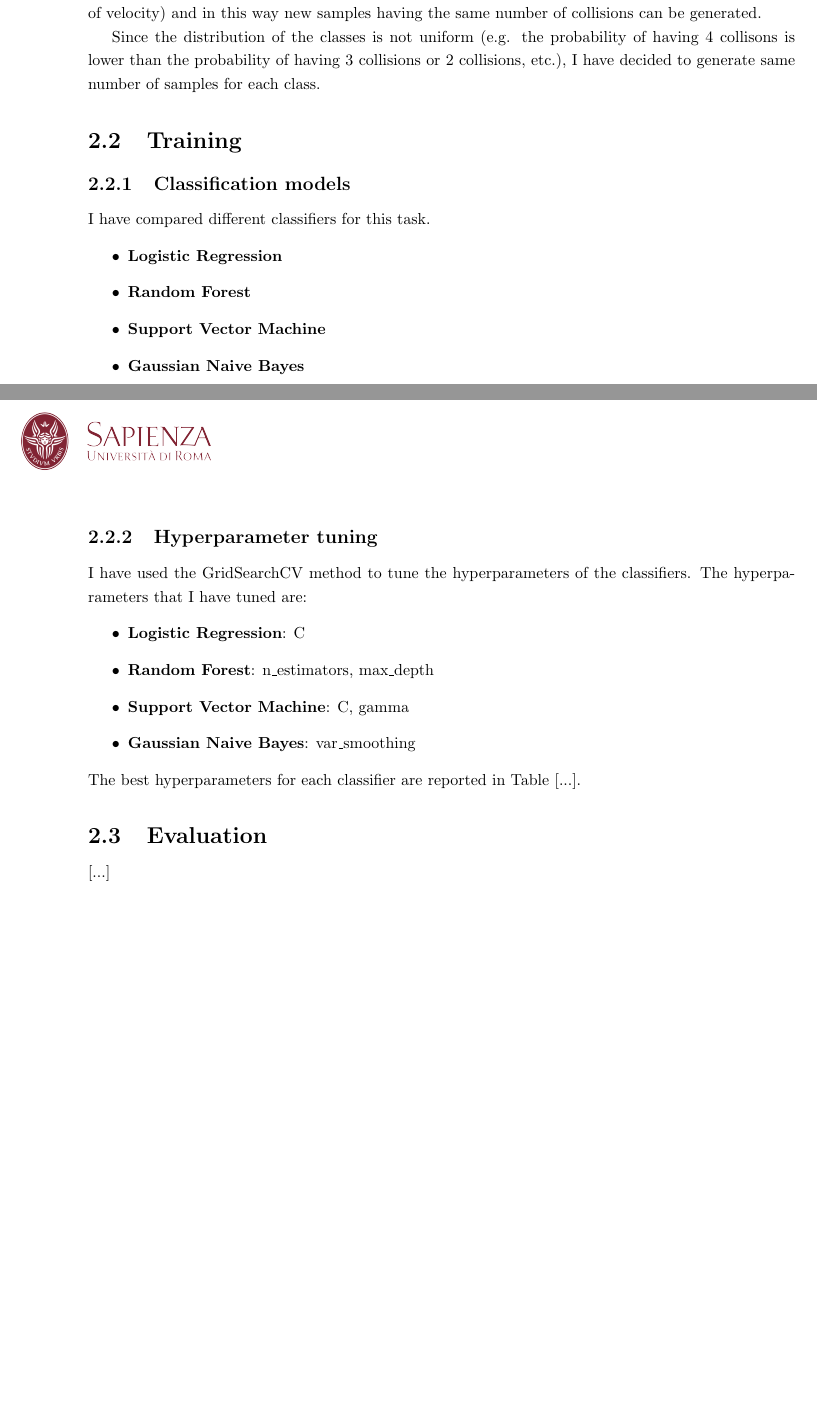
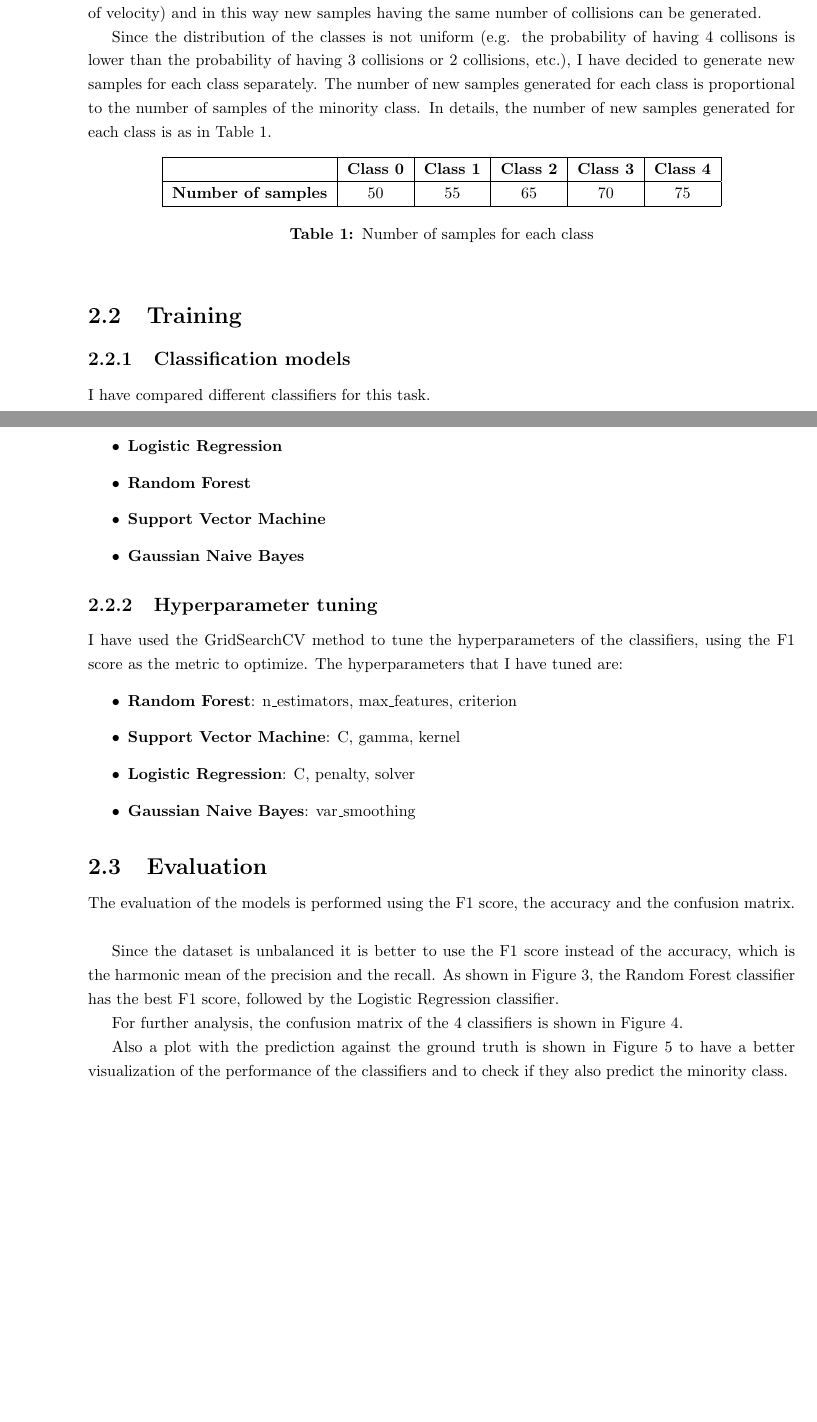
Before and after one commit to davegabe/ML-HW1-Drone-Collision, a LaTeX document (report/main.tex, which reads report/Sections/classification.tex, report/content.tex): two parts of pages 5 and 6 of 9 before the commit and two parts of pages 5 and 6 of 13 after it, joined at a grey line, cut so that both start at the same text, the shorter picture padded with empty space. Compiled offline with pdfLaTeX.

Commit message:
Report progress

```diff
--- a/report/Sections/classification.tex
+++ b/report/Sections/classification.tex
@@ -67,7 +67,19 @@ The environment is a 2D plane with drones having a position, a velocity and a ta
 So I have decided to generate new samples by changing the position of the drones, keeping the velocity and the angle between the drone and the target constant.
 In fact it is possible to move the drones backwards (using the inverse of velocity) and in this way new samples having the same number of collisions can be generated.
 
-Since the distribution of the classes is not uniform (e.g. the probability of having 4 collisons is lower than the probability of having 3 collisions or 2 collisions, etc.), I have decided to generate same number of samples for each class.
+Since the distribution of the classes is not uniform (e.g. the probability of having 4 collisons is lower than the probability of having 3 collisions or 2 collisions, etc.), I have decided to generate new samples for each class separately.
+The number of new samples generated for each class is proportional to the number of samples of the minority class.
+In details, the number of new samples generated for each class is as in Table \ref{tab:preprocessing-balancing}.
+\begin{table}[h]
+    \centering
+    \begin{tabular}{|c|c|c|c|c|c|}
+        \hline
+        & \textbf{Class 0} & \textbf{Class 1} & \textbf{Class 2} & \textbf{Class 3} & \textbf{Class 4} \\ \hline
+        \textbf{Number of samples} & 50 & 55 & 65 & 70 & 75 \\ \hline
+    \end{tabular}
+    \caption{Number of samples for each class}
+    \label{tab:preprocessing-balancing}
+\end{table}
 
 \subsection{Training}
 \label{sec:training}
@@ -86,16 +98,15 @@ I have compared different classifiers for this task.
 
 \subsubsection{Hyperparameter tuning}
 \label{sec:training-hyperparameter-tuning}
-I have used the GridSearchCV method to tune the hyperparameters of the classifiers.
+I have used the GridSearchCV method to tune the hyperparameters of the classifiers, using the F1 score as the metric to optimize.
 The hyperparameters that I have tuned are:
 \begin{itemize}
-    \item \textbf{Logistic Regression}: C
-    \item \textbf{Random Forest}: n\_estimators, max\_depth
-    \item \textbf{Support Vector Machine}: C, gamma
+    \item \textbf{Random Forest}: n\_estimators, max\_features, criterion
+    \item \textbf{Support Vector Machine}: C, gamma, kernel
+    \item \textbf{Logistic Regression}: C, penalty, solver
     \item \textbf{Gaussian Naive Bayes}: var\_smoothing
 \end{itemize}
-The best hyperparameters for each classifier are reported in Table [...].
 
 \subsection{Evaluation}
 \label{sec:evaluation}
-[...]
+The evaluation of the models is performed using the F1 score, the accuracy and the confusion matrix.
@@ -101,0 +123,5 @@ The best hyperparameters for each classifier are reported in Table [...].
+    \label{fig:accuracy}
+\end{figure}
+
+Since the dataset is unbalanced it is better to use the F1 score instead of the accuracy, which is the harmonic mean of the precision and the recall.
+As shown in Figure \ref{fig:f1_score}, the Random Forest classifier has the best F1 score, followed by the Logistic Regression classifier.
@@ -101,0 +138,4 @@ The best hyperparameters for each classifier are reported in Table [...].
+    \label{fig:f1_score}
+\end{figure}
+
+For further analysis, the confusion matrix of the 4 classifiers is shown in Figure \ref{fig:confusion_matrix}.
@@ -101,0 +152,4 @@ The best hyperparameters for each classifier are reported in Table [...].
+    \label{fig:confusion_matrix}
+\end{figure}
+
+Also a plot with the prediction against the ground truth is shown in Figure \ref{fig:prediction} to have a better visualization of the performance of the classifiers and to check if they also predict the minority class.
@@ -101,0 +166,2 @@ The best hyperparameters for each classifier are reported in Table [...].
+    \label{fig:prediction}
+\end{figure}
--- a/report/content.tex
+++ b/report/content.tex
@@ -1,4 +1,5 @@
 \input{Sections/introduction}
 \newpage
+\clearpage
 \input{Sections/classification}
 \newpage
```
Also changed, not shown: report/Sections/classification.tex (40 more changed lines), report/content.tex (2 more changed lines), 1 other file.
